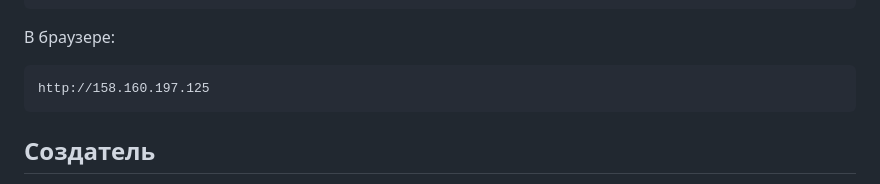
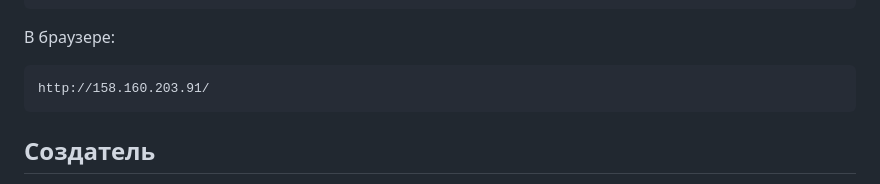
Before and after one commit to Rapunzel-Chan/priceparser, a Markdown page: README.md, the part around the change. GitHub-like rendering.

Commit message:
fixed site address in readmemd

````diff
--- a/README.md
+++ b/README.md
@@ -245,7 +245,7 @@ docker ps
 ```
 В браузере:
 ```
-http://158.160.197.125
+http://158.160.203.91/
 ```
 
 ## Создатель
````
